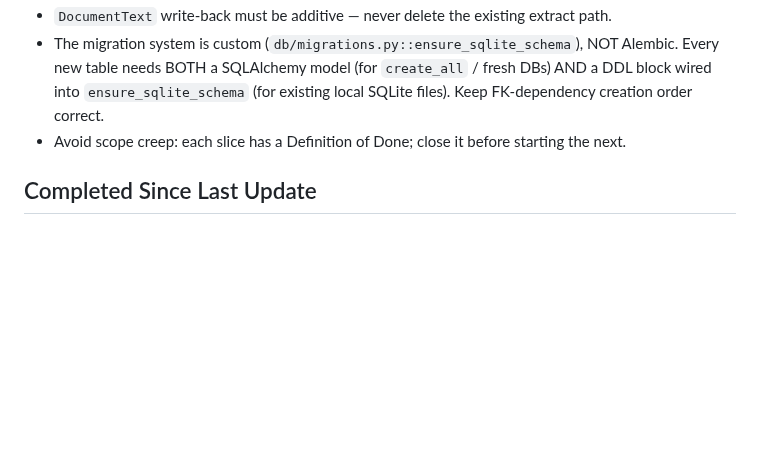
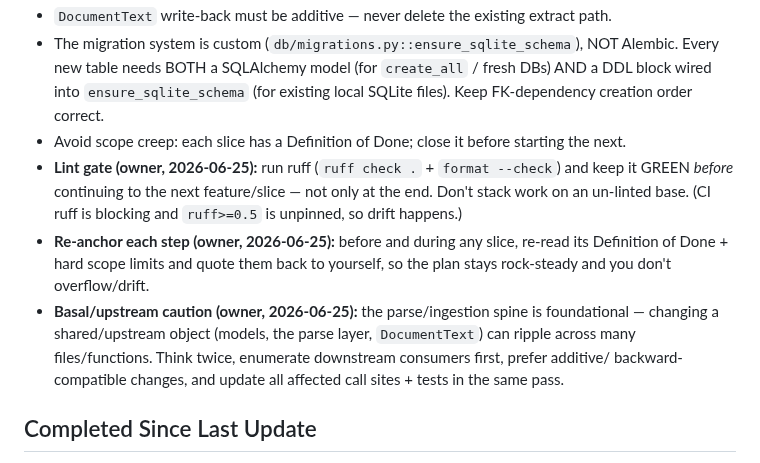
Before and after one commit to Spathi24/ALTAtestNoti1, a Markdown page: PROJECT_STATE.md, the part around the change. Rendered like a GitHub page; blank space fills up the shorter version.

Commit message:
docs(state): record owner guardrails for the evidence refactor
Add three drift warnings to PROJECT_STATE.md (owner guidance 2026-06-25): keep
ruff green BEFORE continuing to the next feature; re-anchor on each slice's
Definition of Done + scope limits to prevent drift; treat the basal parse/
ingestion spine with caution -- enumerate downstream consumers and prefer
additive, backward-compatible changes before touching shared/upstream objects.

Co-Authored-By: Claude Opus 4.8 <noreply@anthropic.com>

```diff
--- a/PROJECT_STATE.md
+++ b/PROJECT_STATE.md
@@ -139,6 +139,16 @@ Valid, but explicitly NOT in slice 1 (do not build until their slice):
   table needs BOTH a SQLAlchemy model (for `create_all` / fresh DBs) AND a DDL block wired into
   `ensure_sqlite_schema` (for existing local SQLite files). Keep FK-dependency creation order correct.
 - Avoid scope creep: each slice has a Definition of Done; close it before starting the next.
+- **Lint gate (owner, 2026-06-25):** run ruff (`ruff check .` + `format --check`) and keep it
+  GREEN *before* continuing to the next feature/slice — not only at the end. Don't stack work on
+  an un-linted base. (CI ruff is blocking and `ruff>=0.5` is unpinned, so drift happens.)
+- **Re-anchor each step (owner, 2026-06-25):** before and during any slice, re-read its Definition
+  of Done + hard scope limits and quote them back to yourself, so the plan stays rock-steady and
+  you don't overflow/drift.
+- **Basal/upstream caution (owner, 2026-06-25):** the parse/ingestion spine is foundational —
+  changing a shared/upstream object (models, the parse layer, `DocumentText`) can ripple across
+  many files/functions. Think twice, enumerate downstream consumers first, prefer additive/
+  backward-compatible changes, and update all affected call sites + tests in the same pass.
 
 ## Completed Since Last Update
 
```
